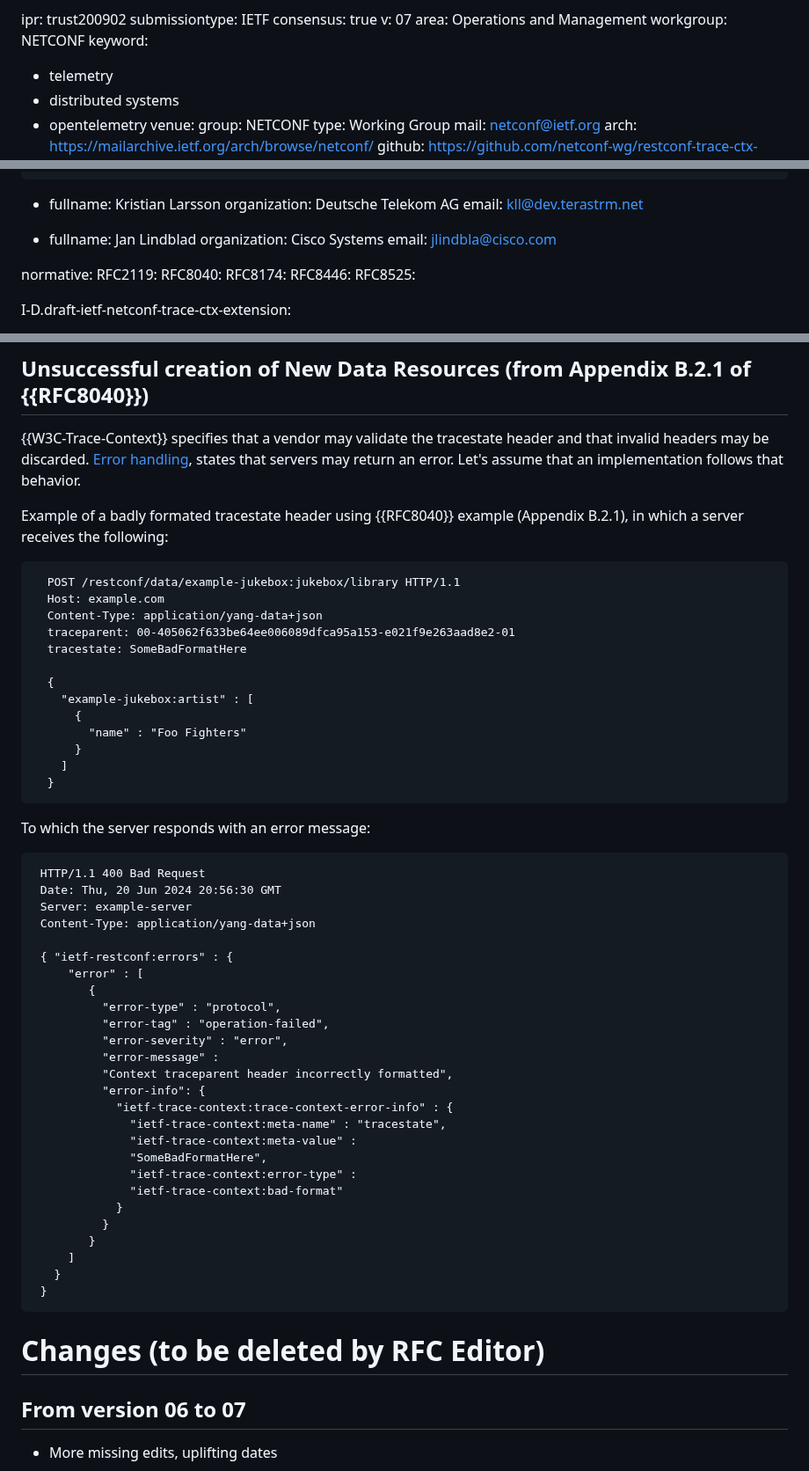
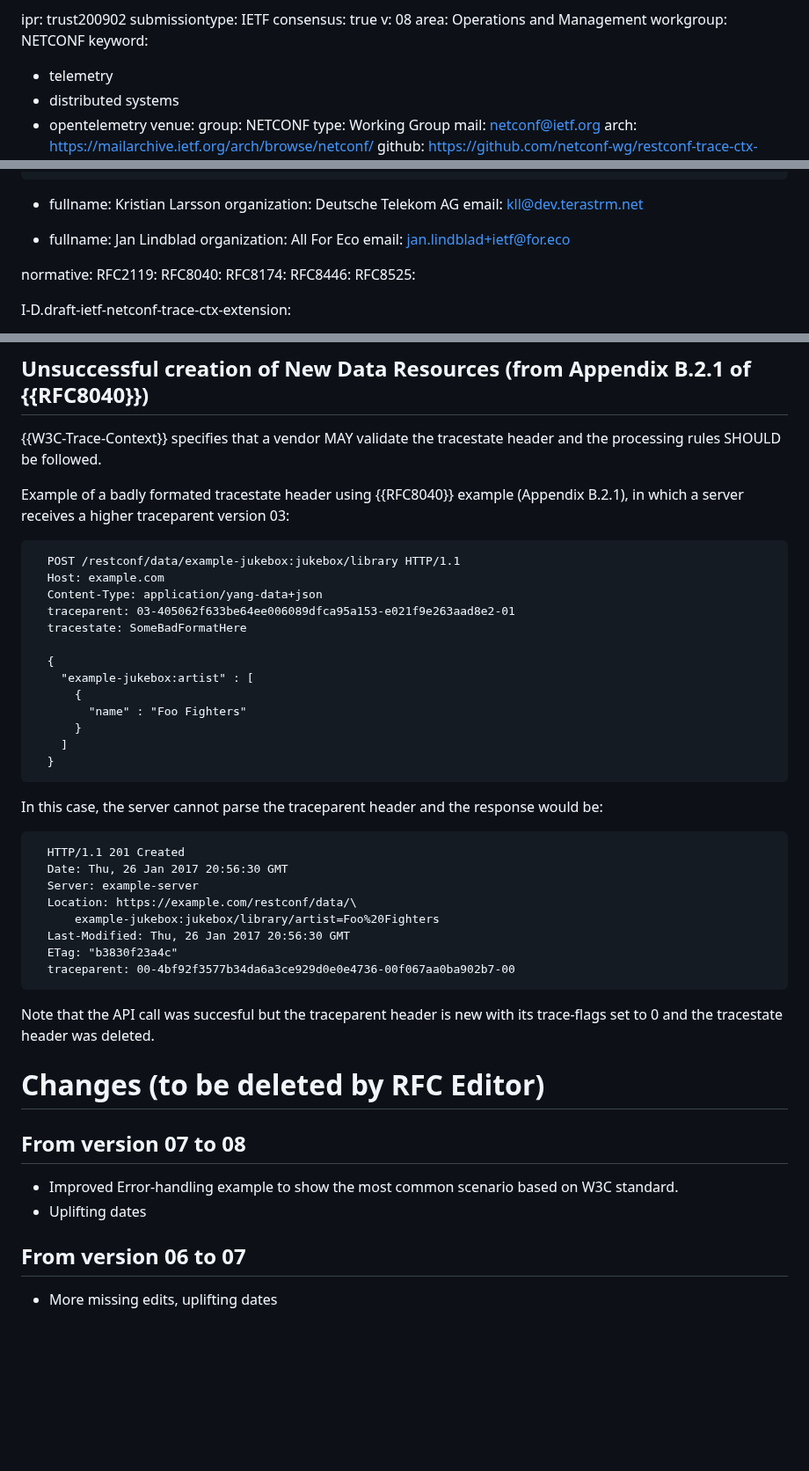
Before and after one commit to netconf-wg/restconf-trace-ctx-headers, a Markdown page: draft-ietf-netconf-restconf-trace-ctx-headers.md, 3 parts joined by grey strips. Shown at 88% size. Rendered like a GitHub page; blank space fills up the shorter version.

Commit message:
version 08

```diff
--- a/draft-ietf-netconf-restconf-trace-ctx-headers.md
+++ b/draft-ietf-netconf-restconf-trace-ctx-headers.md
@@ -8,7 +8,7 @@ date: 2025-10-19
 ipr: trust200902
 submissiontype: IETF
 consensus: true
-v: 07
+v: 08
 area: Operations and Management
 workgroup: NETCONF
 keyword:
@@ -44,8 +44,8 @@ author:
 
  -
     fullname: Jan Lindblad
-    organization: Cisco Systems
-    email: jlindbla@cisco.com
+    organization: All For Eco
+    email: jan.lindblad+ietf@for.eco
 
 normative:
   RFC2119:
@@ -164,14 +164,14 @@ If the resource is created, the server might respond as follows:
 
 ## Unsuccessful creation of New Data Resources (from Appendix B.2.1 of {{RFC8040}})
 
-{{W3C-Trace-Context}} specifies that a vendor may validate the tracestate header and that invalid headers may be discarded. [Error handling](#error-handling), states that servers may return an error. Let's assume that an implementation follows that behavior.
+{{W3C-Trace-Context}} specifies that a vendor MAY validate the tracestate header and the processing rules SHOULD be followed.
 
-Example of a badly formated tracestate header using {{RFC8040}} example (Appendix B.2.1), in which a server receives the following:
+Example of a badly formated tracestate header using {{RFC8040}} example (Appendix B.2.1), in which a server receives a higher traceparent version 03:
 
       POST /restconf/data/example-jukebox:jukebox/library HTTP/1.1
       Host: example.com
       Content-Type: application/yang-data+json
-      traceparent: 00-405062f633be64ee006089dfca95a153-e021f9e263aad8e2-01
+      traceparent: 03-405062f633be64ee006089dfca95a153-e021f9e263aad8e2-01
       tracestate: SomeBadFormatHere
 
       {
@@ -182,36 +182,25 @@ Example of a badly formated tracestate header using {{RFC8040}} example (Appendi
         ]
       }
 
-To which the server responds with an error message:
+In this case, the server cannot parse the traceparent header and the response would be:
 
-     HTTP/1.1 400 Bad Request
-     Date: Thu, 20 Jun 2024 20:56:30 GMT
-     Server: example-server
-     Content-Type: application/yang-data+json
+      HTTP/1.1 201 Created
+      Date: Thu, 26 Jan 2017 20:56:30 GMT
+      Server: example-server
+      Location: https://example.com/restconf/data/\
+          example-jukebox:jukebox/library/artist=Foo%20Fighters
+      Last-Modified: Thu, 26 Jan 2017 20:56:30 GMT
+      ETag: "b3830f23a4c"
+      traceparent: 00-4bf92f3577b34da6a3ce929d0e0e4736-00f067aa0ba902b7-00
 
-     { "ietf-restconf:errors" : {
-         "error" : [
-            {
-              "error-type" : "protocol",
-              "error-tag" : "operation-failed",
-              "error-severity" : "error",
-              "error-message" :
-              "Context traceparent header incorrectly formatted",
-              "error-info": {
-                "ietf-trace-context:trace-context-error-info" : {
-                  "ietf-trace-context:meta-name" : "tracestate",
-                  "ietf-trace-context:meta-value" :
-                  "SomeBadFormatHere",
-                  "ietf-trace-context:error-type" :
-                  "ietf-trace-context:bad-format"
-                }
-              }
-            }
-         ]
-       }
-     }
+Note that the API call was succesful but the traceparent header is new with its trace-flags set to 0 and the tracestate header was deleted.
 
 # Changes (to be deleted by RFC Editor)
+
+## From version 07 to 08
+- Improved Error-handling example to show the most common scenario based on W3C standard.
+- Uplifting dates
+
 
 ## From version 06 to 07
 - More missing edits, uplifting dates
```
Also changed, not shown: other parts of draft-ietf-netconf-restconf-trace-ctx-headers.md (+1 -1 lines).
